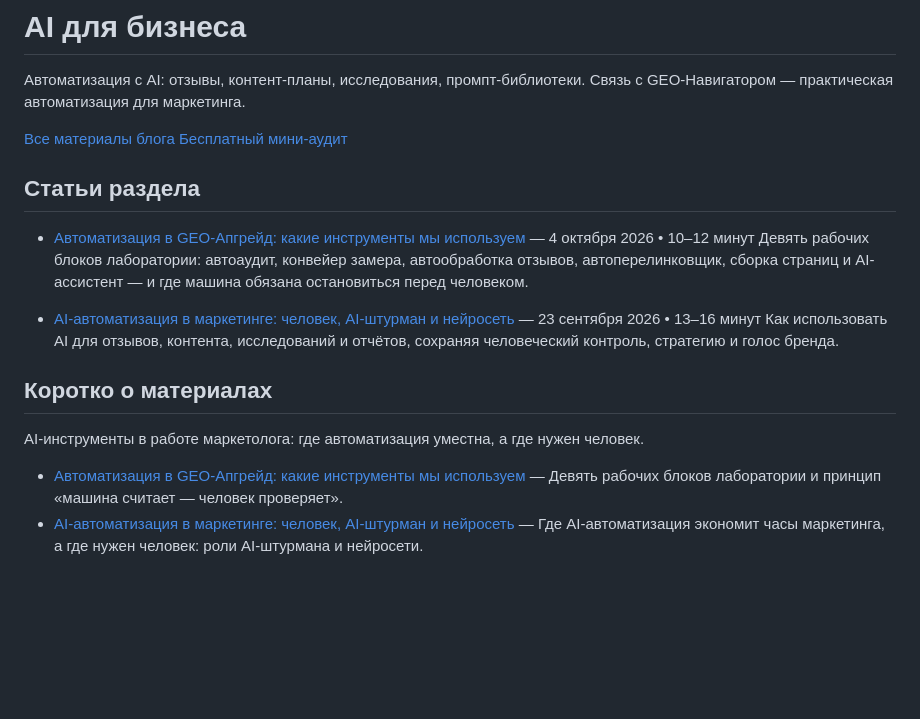
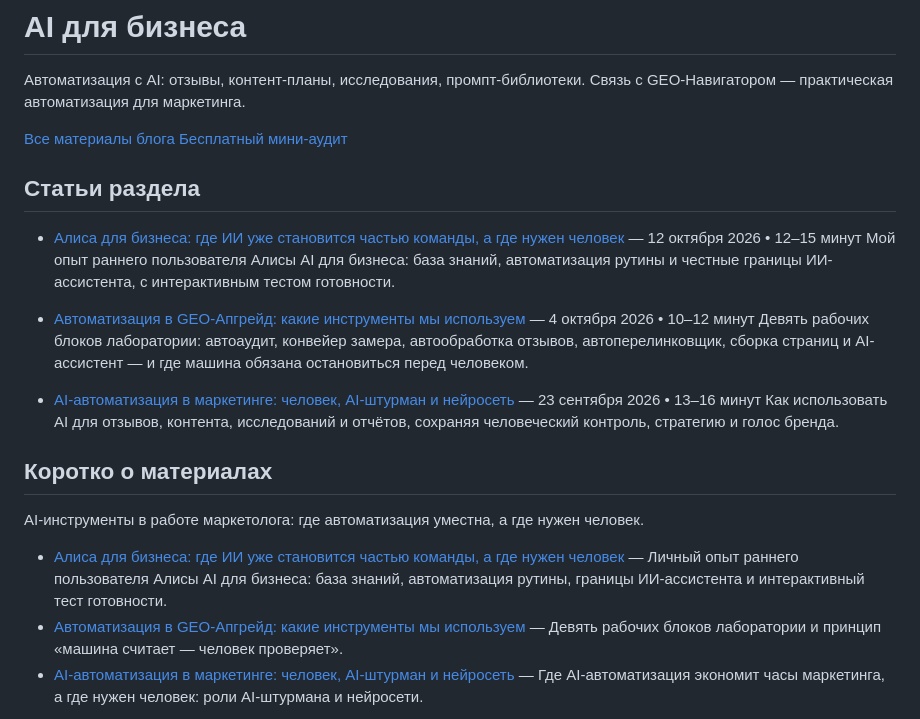
Before and after one commit to geo-upgrade/geo-upgrade, a Markdown page: blog-ai-business.md, the part around the change printed below. GitHub-like rendering; blank space fills up the shorter version.

```diff
--- a/blog-ai-business.md
+++ b/blog-ai-business.md
@@ -19,5 +19,8 @@ SECTION: AI-АВТОМАТИЗАЦИЯ
 
 ## Статьи раздела
+
+- [Алиса для бизнеса: где ИИ уже становится частью команды, а где нужен человек](https://geo-upgrade.ru/blog-post-alisa-dlya-biznesa.html) — 12 октября 2026 • 12–15 минут
+  Мой опыт раннего пользователя Алисы AI для бизнеса: база знаний, автоматизация рутины и честные границы ИИ-ассистента, с интерактивным тестом готовности.
 
 - [Автоматизация в GEO-Апгрейд: какие инструменты мы используем](https://geo-upgrade.ru/blog-post-avtomatizaciya-v-geo-apgreyd.html) — 4 октября 2026 • 10–12 минут
   Девять рабочих блоков лаборатории: автоаудит, конвейер замера, автообработка отзывов, автоперелинковщик, сборка страниц и AI-ассистент — и где машина обязана остановиться перед человеком.
@@ -29,6 +32,7 @@ SECTION: AI-АВТОМАТИЗАЦИЯ
 
 AI-инструменты в работе маркетолога: где автоматизация уместна, а где нужен человек.
 
+- [Алиса для бизнеса: где ИИ уже становится частью команды, а где нужен человек](https://geo-upgrade.ru/blog-post-alisa-dlya-biznesa.html) — Личный опыт раннего пользователя Алисы AI для бизнеса: база знаний, автоматизация рутины, границы ИИ-ассистента и интерактивный тест готовности.
 - [Автоматизация в GEO-Апгрейд: какие инструменты мы используем](https://geo-upgrade.ru/blog-post-avtomatizaciya-v-geo-apgreyd.html) — Девять рабочих блоков лаборатории и принцип «машина считает — человек проверяет».
 - [AI-автоматизация в маркетинге: человек, AI-штурман и нейросеть](https://geo-upgrade.ru/blog-post-ai-avtomatizaciya-dlya-marketinga.html) — Где AI-автоматизация экономит часы маркетинга, а где нужен человек: роли AI-штурмана и нейросети.
 
```
Also changed, not shown: other parts of blog-ai-business.md (+1 -1 lines), blog-post-alisa-dlya-biznesa.md (added, +243 -0 lines), blog.md (+14 -21 lines), cover-alisa-dlya-biznesa.jpg (added), 10 other files.
